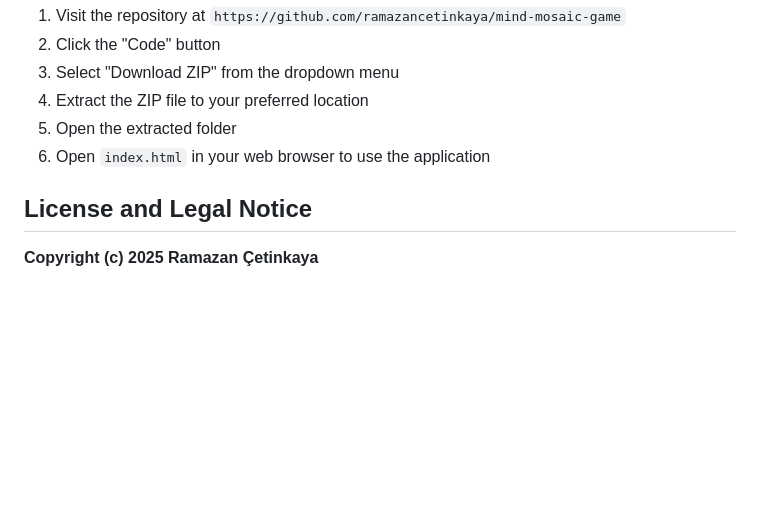
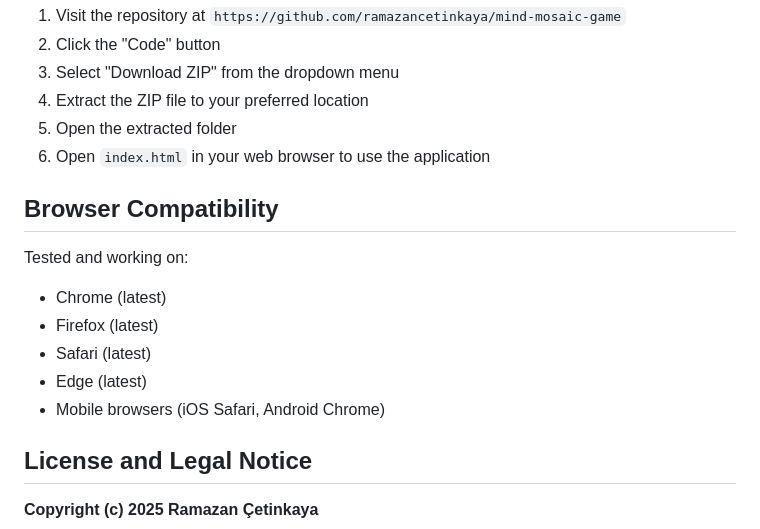
Before and after one commit to ramazancetinkaya/mind-mosaic-game, a Markdown page: README.md, the part around the change. Rendered like a GitHub page; blank space fills up the shorter version.

Commit message:
Add browser compatibility section to README
Added browser compatibility information to the README.

```diff
--- a/README.md
+++ b/README.md
@@ -85,6 +85,15 @@ Open `index.html` in your web browser to use the application.
 5. Open the extracted folder
 6. Open `index.html` in your web browser to use the application
 
+## Browser Compatibility
+
+Tested and working on:
+- Chrome (latest)
+- Firefox (latest)
+- Safari (latest)
+- Edge (latest)
+- Mobile browsers (iOS Safari, Android Chrome)
+
 ## License and Legal Notice
 
 **Copyright (c) 2025 Ramazan Çetinkaya**
```
